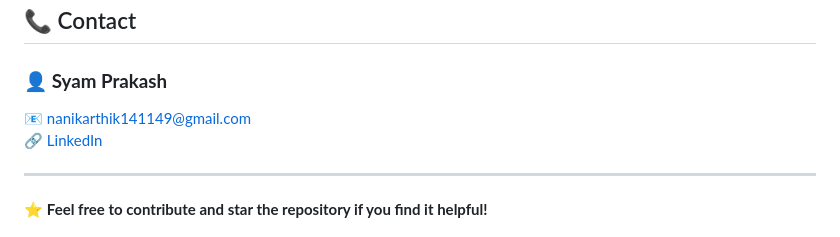
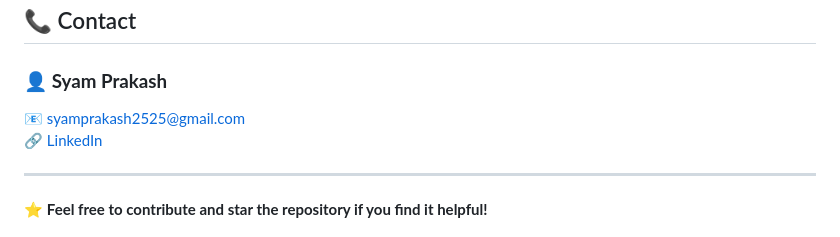
Before and after one commit to Syamprakash25/Blood-group-detection-using-finger-print, a Markdown page: README.md, the part around the change. Drawn GitHub-style.

Commit message:
Update contact email in README.md

```diff
--- a/README.md
+++ b/README.md
@@ -82,7 +82,7 @@ This project introduces a **non-invasive** approach to blood group prediction us
 
 ## 📞 Contact
 ### 👤 **Syam Prakash**
-📧 [nanikarthik141149@gmail.com](mailto:syamprakash2525@gmail.com)
+📧 [syamprakash2525@gmail.com](mailto:syamprakash2525@gmail.com)
 🔗 [LinkedIn](https://www.linkedin.com/in/syam-prakash-cheerla-019233259/)
 
 
```
